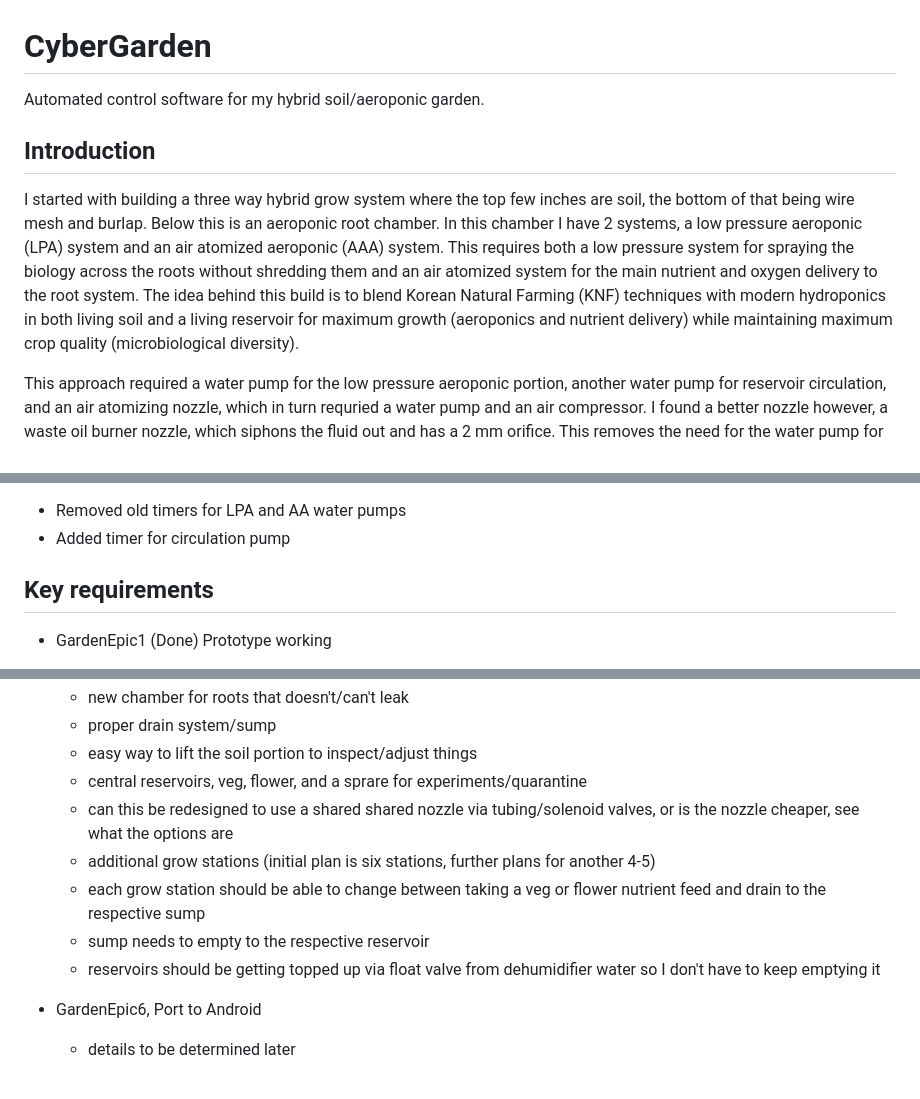
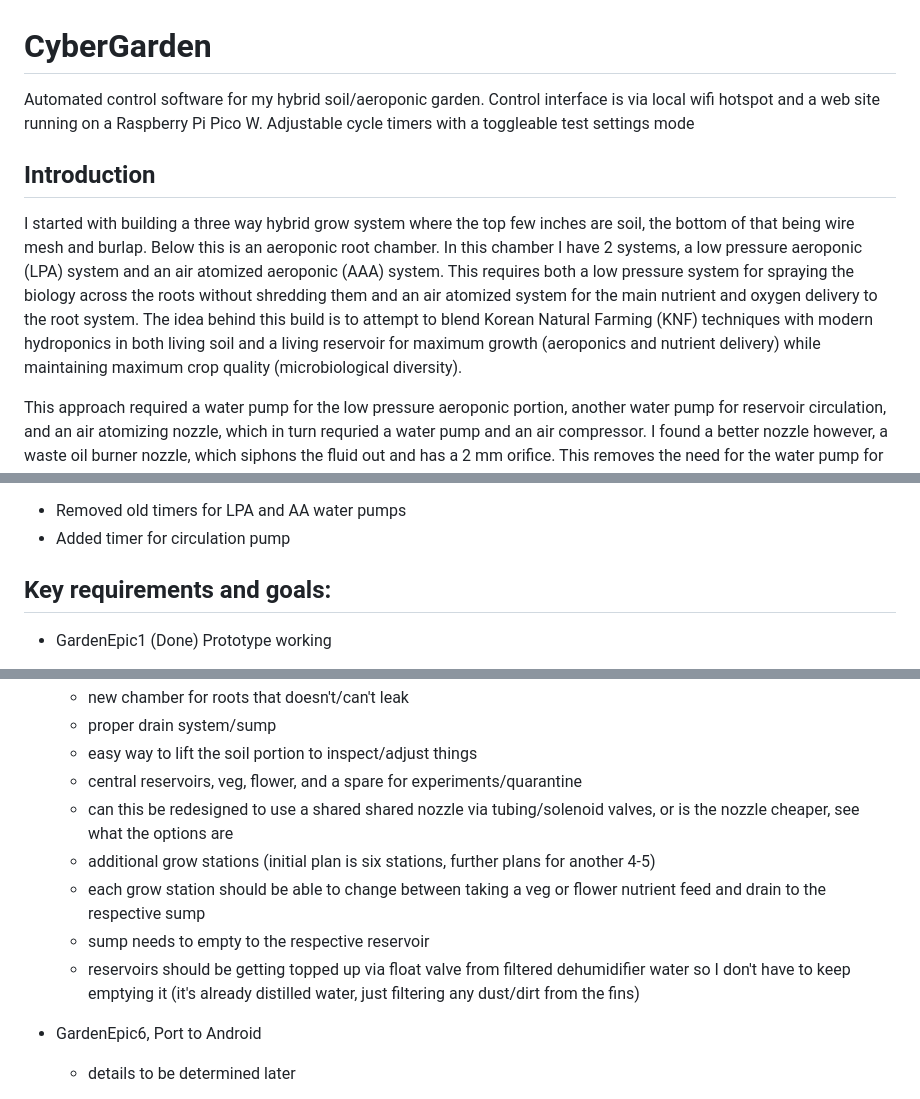
Before and after one commit to robert-mccarthy-ca/Garden, a Markdown page: README.md, 3 parts joined by grey strips. GitHub-like rendering.

Commit message:
Update README.md
updated description

```diff
--- a/README.md
+++ b/README.md
@@ -1,9 +1,11 @@
 # CyberGarden
 Automated control software for my hybrid soil/aeroponic garden.
+Control interface is via local wifi hotspot and a web site running on a Raspberry Pi Pico W.
+Adjustable cycle timers with a toggleable test settings mode
 
 Introduction
 ------------
-I started with building a three way hybrid grow system where the top few inches are soil, the bottom of that being wire mesh and burlap. Below this is an aeroponic root chamber. In this chamber I have 2 systems, a low pressure aeroponic (LPA) system and an air atomized aeroponic (AAA) system. This requires both a low pressure system for spraying the biology across the roots without shredding them and an air atomized system  for the main nutrient and oxygen delivery to the root system. The idea behind this build is to blend Korean Natural Farming (KNF) techniques with modern hydroponics in both living soil and a living reservoir for maximum growth (aeroponics and nutrient delivery) while maintaining maximum crop quality (microbiological diversity).
+I started with building a three way hybrid grow system where the top few inches are soil, the bottom of that being wire mesh and burlap. Below this is an aeroponic root chamber. In this chamber I have 2 systems, a low pressure aeroponic (LPA) system and an air atomized aeroponic (AAA) system. This requires both a low pressure system for spraying the biology across the roots without shredding them and an air atomized system  for the main nutrient and oxygen delivery to the root system. The idea behind this build is to attempt to blend Korean Natural Farming (KNF) techniques with modern hydroponics in both living soil and a living reservoir for maximum growth (aeroponics and nutrient delivery) while maintaining maximum crop quality (microbiological diversity).
 
 This approach required a water pump for the low pressure aeroponic portion, another water pump for reservoir circulation, and an air atomizing nozzle, which in turn requried a water pump and an air compressor. I found a better nozzle however, a waste oil burner nozzle, which siphons the fluid out and has a 2 mm orifice. This removes the need for the water pump for the air atomizing nozzle, and removes the need for the low pressure system altogether, saving 2 pumps.
 
@@ -45,8 +47,8 @@ GardenEpic4 (In Progress):
 - Removed old timers for LPA and AA water pumps
 - Added timer for circulation pump
 
-Key requirements
-----------------
+Key requirements and goals:
+--------------------------
 - GardenEpic1 (Done) Prototype working
   - Garden1 (Done) Frame built
   - Garden2 (Done) Low pressure pump and nozzles working on a cycle timer
@@ -98,12 +100,12 @@ Key requirements
   - new chamber for roots that doesn't/can't leak
   - proper drain system/sump
   - easy way to lift the soil portion to inspect/adjust things
-  - central reservoirs, veg, flower, and a sprare for experiments/quarantine
+  - central reservoirs, veg, flower, and a spare for experiments/quarantine
   - can this be redesigned to use a shared shared nozzle via tubing/solenoid valves, or is the nozzle cheaper, see what the options are
   - additional grow stations (initial plan is six stations, further plans for another 4-5)
   - each grow station should be able to change between taking a veg or flower nutrient feed and drain to the respective sump
   - sump needs to empty to the respective reservoir
-  - reservoirs should be getting topped up via float valve from dehumidifier water so I don't have to keep emptying it
+  - reservoirs should be getting topped up via float valve from filtered dehumidifier water so I don't have to keep emptying it (it's already distilled water, just filtering any dust/dirt from the fins)
 
 - GardenEpic6, Port to Android
   - details to be determined later
```
